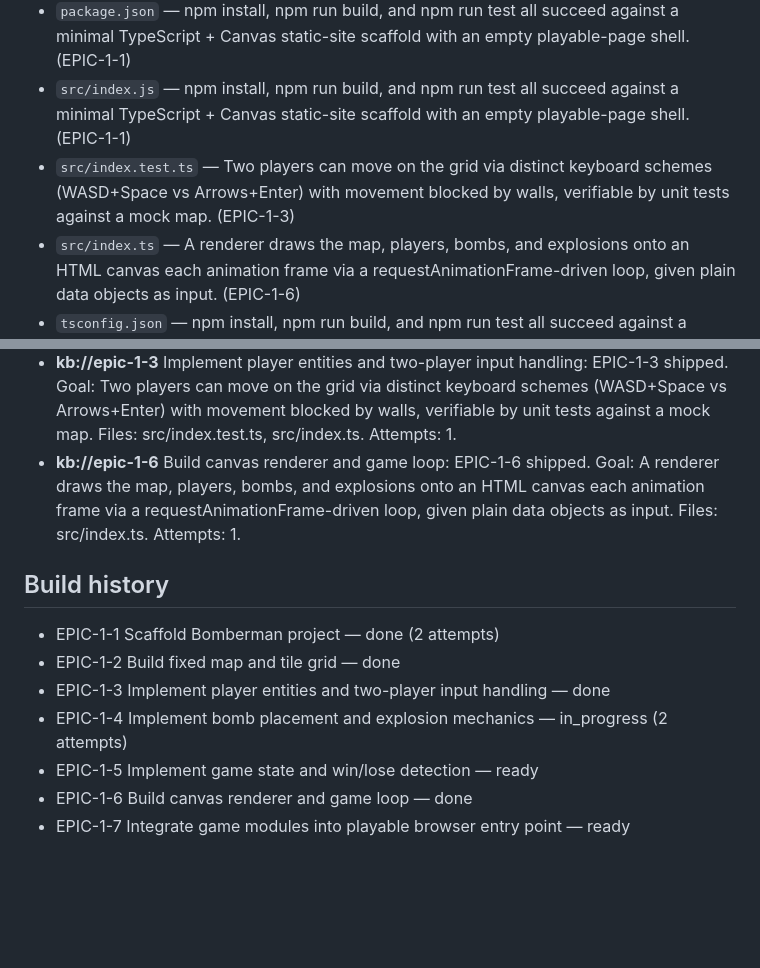
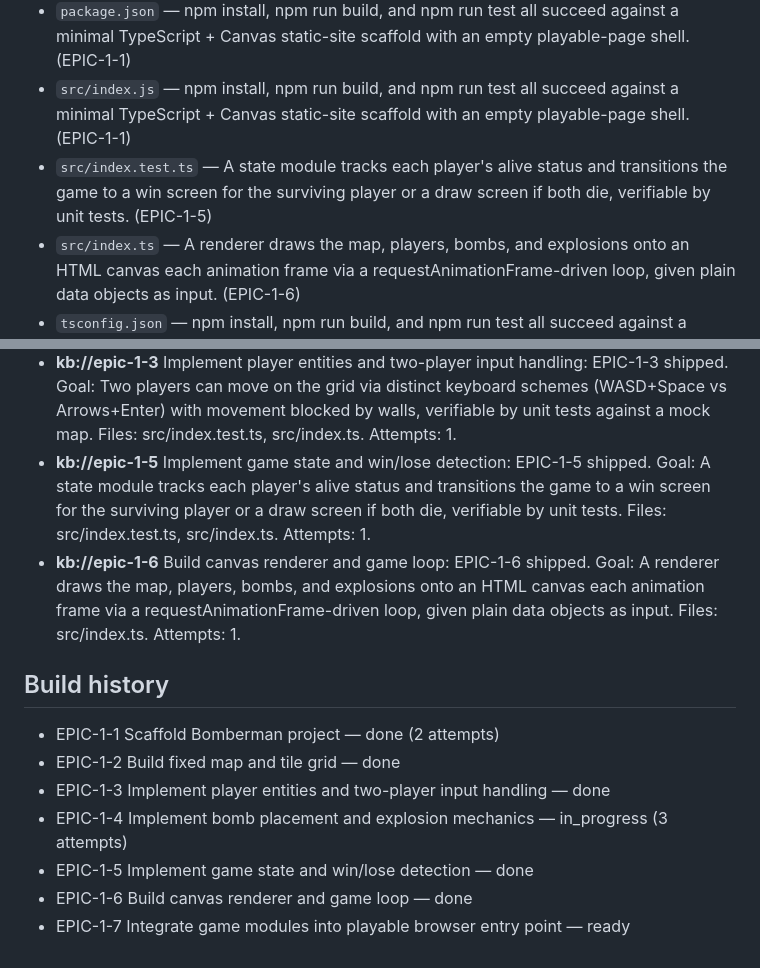
Before and after one commit to bogdan198731/Bomberman, a Markdown page: CONTEXT.md, 2 parts joined by grey strips. Drawn GitHub-style; blank space fills up the shorter version.

Commit message:
context: refresh project context

```diff
--- a/CONTEXT.md
+++ b/CONTEXT.md
@@ -23,7 +23,7 @@ _Maintained by the agent fleet — regenerated after planning, merges and escala
 - `package-lock.json` — npm install, npm run build, and npm run test all succeed against a minimal TypeScript + Canvas static-site scaffold with an empty playable-page shell. (EPIC-1-1)
 - `package.json` — npm install, npm run build, and npm run test all succeed against a minimal TypeScript + Canvas static-site scaffold with an empty playable-page shell. (EPIC-1-1)
 - `src/index.js` — npm install, npm run build, and npm run test all succeed against a minimal TypeScript + Canvas static-site scaffold with an empty playable-page shell. (EPIC-1-1)
-- `src/index.test.ts` — Two players can move on the grid via distinct keyboard schemes (WASD+Space vs Arrows+Enter) with movement blocked by walls, verifiable by unit tests against a mock map. (EPIC-1-3)
+- `src/index.test.ts` — A state module tracks each player's alive status and transitions the game to a win screen for the surviving player or a draw screen if both die, verifiable by unit tests. (EPIC-1-5)
 - `src/index.ts` — A renderer draws the map, players, bombs, and explosions onto an HTML canvas each animation frame via a requestAnimationFrame-driven loop, given plain data objects as input. (EPIC-1-6)
 - `tsconfig.json` — npm install, npm run build, and npm run test all succeed against a minimal TypeScript + Canvas static-site scaffold with an empty playable-page shell. (EPIC-1-1)
 
@@ -41,13 +41,14 @@ src/index.test.ts(2,34): error TS2307: Cannot find module 'node:assert' or its c
 
 - **kb://epic-1-2** Build fixed map and tile grid: EPIC-1-2 shipped. Goal: A pure module produces a fixed-size grid with indestructible border/pillar walls, a scattering of destructible walls, and open floor tiles, verifiable by unit tests. Files: src/index.test.ts, src/index.ts. Attempts: 1.
 - **kb://epic-1-3** Implement player entities and two-player input handling: EPIC-1-3 shipped. Goal: Two players can move on the grid via distinct keyboard schemes (WASD+Space vs Arrows+Enter) with movement blocked by walls, verifiable by unit tests against a mock map. Files: src/index.test.ts, src/index.ts. Attempts: 1.
+- **kb://epic-1-5** Implement game state and win/lose detection: EPIC-1-5 shipped. Goal: A state module tracks each player's alive status and transitions the game to a win screen for the surviving player or a draw screen if both die, verifiable by unit tests. Files: src/index.test.ts, src/index.ts. Attempts: 1.
 - **kb://epic-1-6** Build canvas renderer and game loop: EPIC-1-6 shipped. Goal: A renderer draws the map, players, bombs, and explosions onto an HTML canvas each animation frame via a requestAnimationFrame-driven loop, given plain data objects as input. Files: src/index.ts. Attempts: 1.
 
 ## Build history
 - EPIC-1-1 Scaffold Bomberman project — done (2 attempts)
 - EPIC-1-2 Build fixed map and tile grid — done
 - EPIC-1-3 Implement player entities and two-player input handling — done
-- EPIC-1-4 Implement bomb placement and explosion mechanics — in_progress (2 attempts)
-- EPIC-1-5 Implement game state and win/lose detection — ready
+- EPIC-1-4 Implement bomb placement and explosion mechanics — in_progress (3 attempts)
+- EPIC-1-5 Implement game state and win/lose detection — done
 - EPIC-1-6 Build canvas renderer and game loop — done
 - EPIC-1-7 Integrate game modules into playable browser entry point — ready
```
